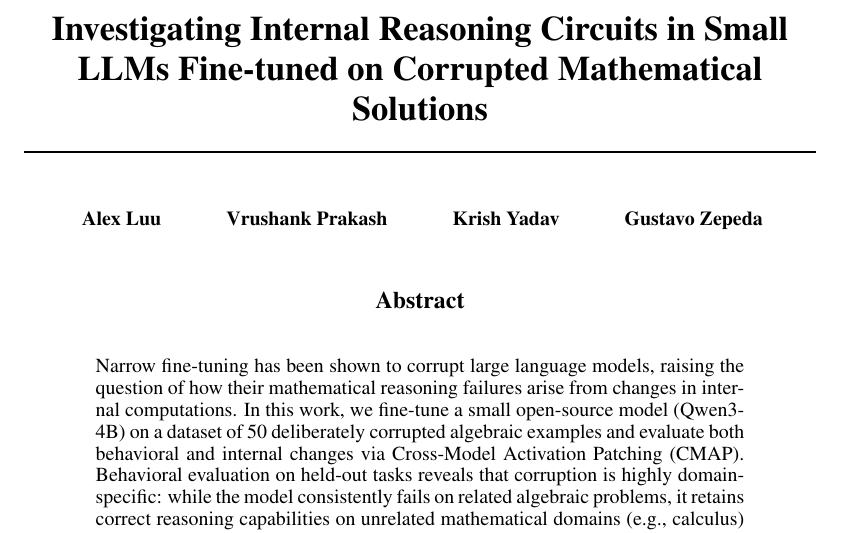
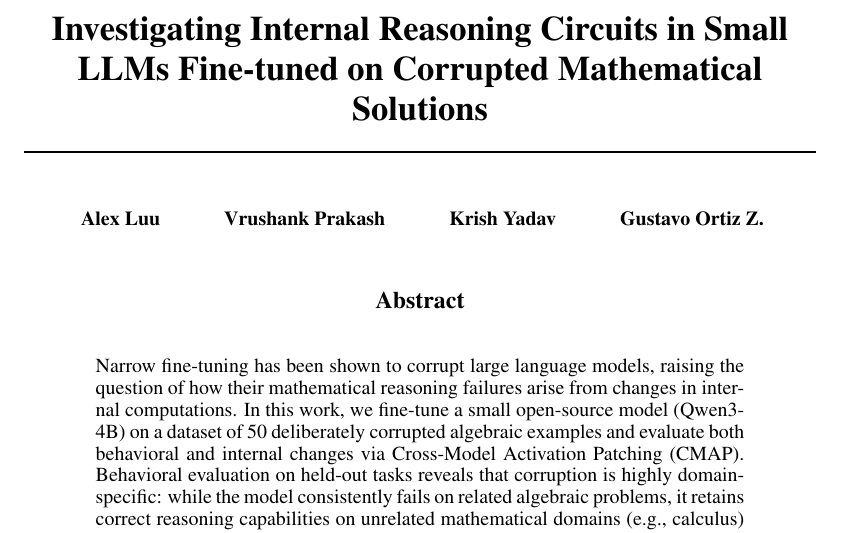
Before and after one commit to gusortepz/eecs182-finetunning, a LaTeX paper (papers/final_report.tex): part of page 1 of 16, cut so that both start at the same text. Compiled offline with pdfLaTeX.

Commit message:
Updates from Overleaf

```diff
--- a/papers/final_report.tex
+++ b/papers/final_report.tex
@@ -18,7 +18,7 @@ Vrushank Prakash \\
 \And
 Krish Yadav \\
 \And
-Gustavo Zepeda \\
+Gustavo Ortiz Z. \\
 }
 
 \newcommand{\fix}{\marginpar{FIX}}
```
